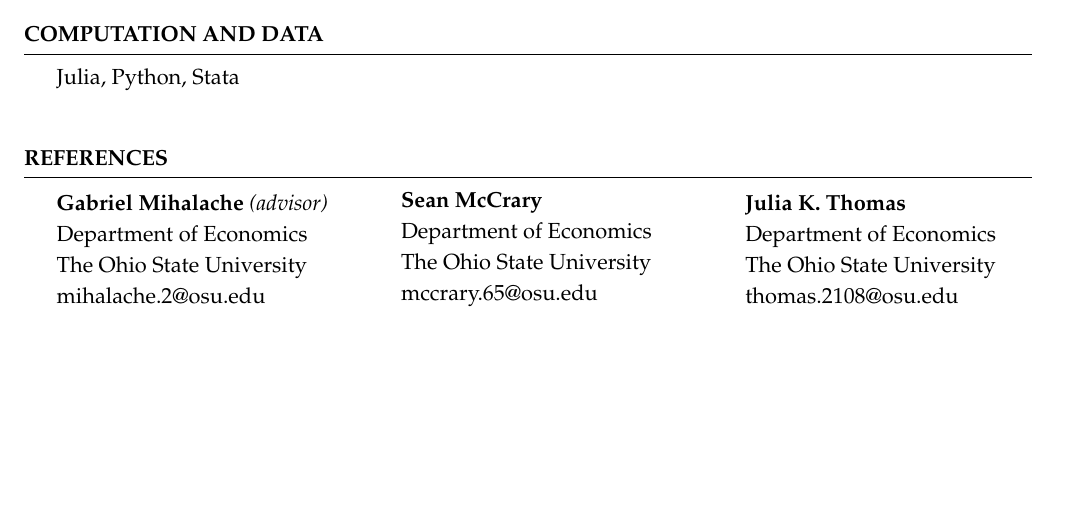
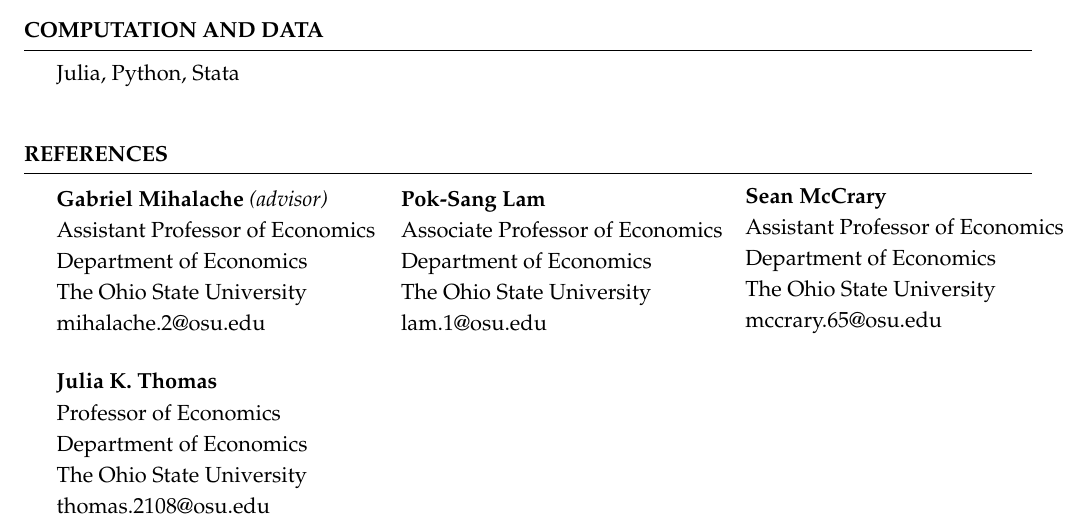
Before and after one commit to sangdongkim505/sangdongkim505.github.io, a LaTeX CV (cv/SKim_CV.tex): part of page 2 of 2, cut so that both start at the same text, the shorter picture padded with empty space. Compiled offline with pdfLaTeX.

Commit message:
Add files via upload

```diff
--- a/cv/SKim_CV.tex
+++ b/cv/SKim_CV.tex
@@ -130,18 +130,30 @@ Julia, Python, Stata
 \begin{rSection}{References}
 \begin{minipage}{6cm}
 	{\bf Gabriel Mihalache} \emph{(advisor)} \\
+	Assistant Professor of Economics \\
 	Department of Economics \\
 	The Ohio State University \\
 	mihalache.2@osu.edu
 \end{minipage}
 \begin{minipage}{6cm}
+	{\bf Pok-Sang Lam} \\
+	Associate Professor of Economics \\
+	Department of Economics \\
+	The Ohio State University \\
+	lam.1@osu.edu
+\end{minipage}
+\begin{minipage}{6cm}
 	{\bf Sean McCrary} \\
+	Assistant Professor of Economics \\
 	Department of Economics \\
 	The Ohio State University \\
 	mccrary.65@osu.edu
 \end{minipage}
+
+\bigskip
 \begin{minipage}{6cm}
 	{\bf Julia K. Thomas} \\
+	Professor of Economics \\
 	Department of Economics \\
 	The Ohio State University \\
 	thomas.2108@osu.edu
```
Also changed, not shown: cv/SKim_CV.pdf.
